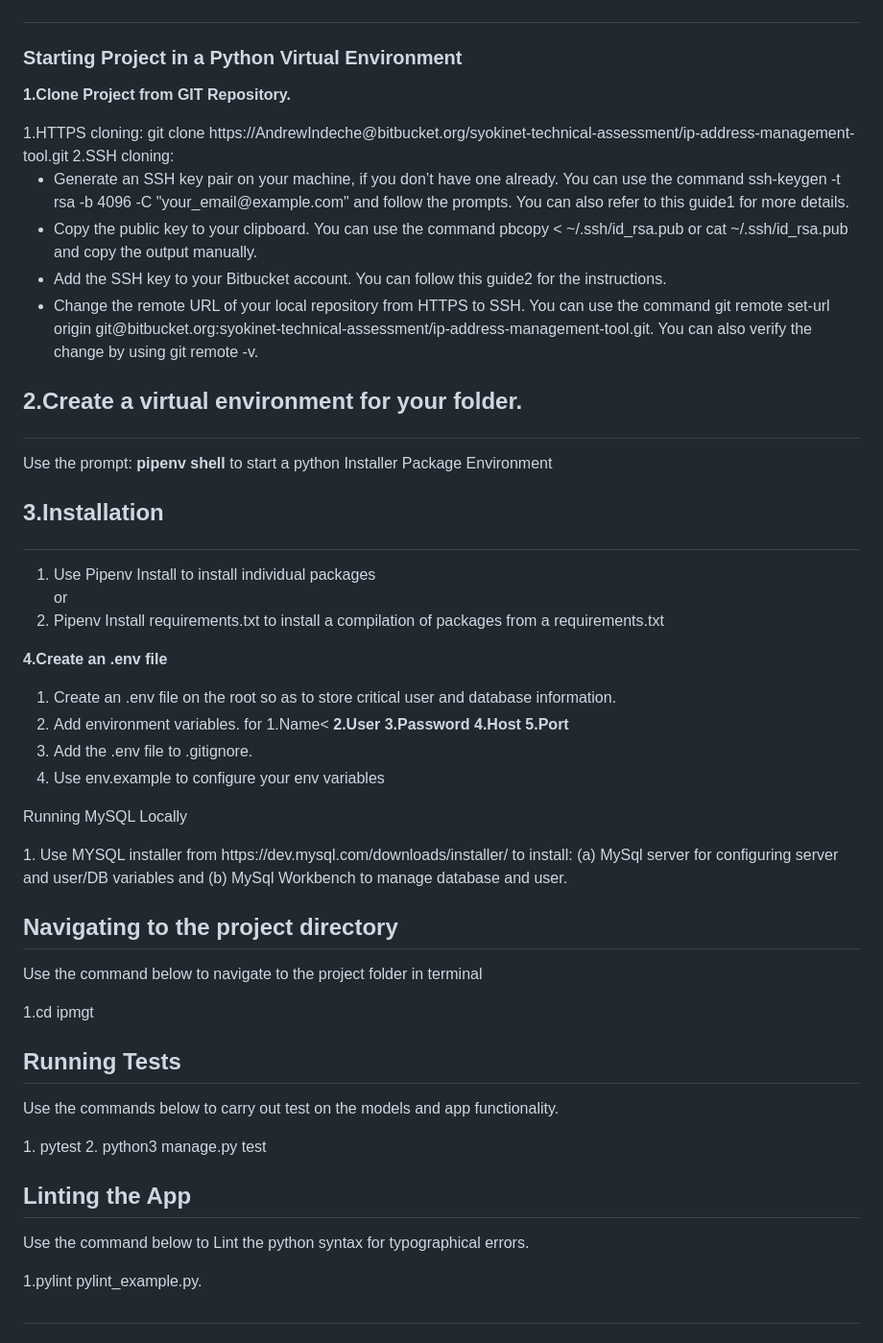
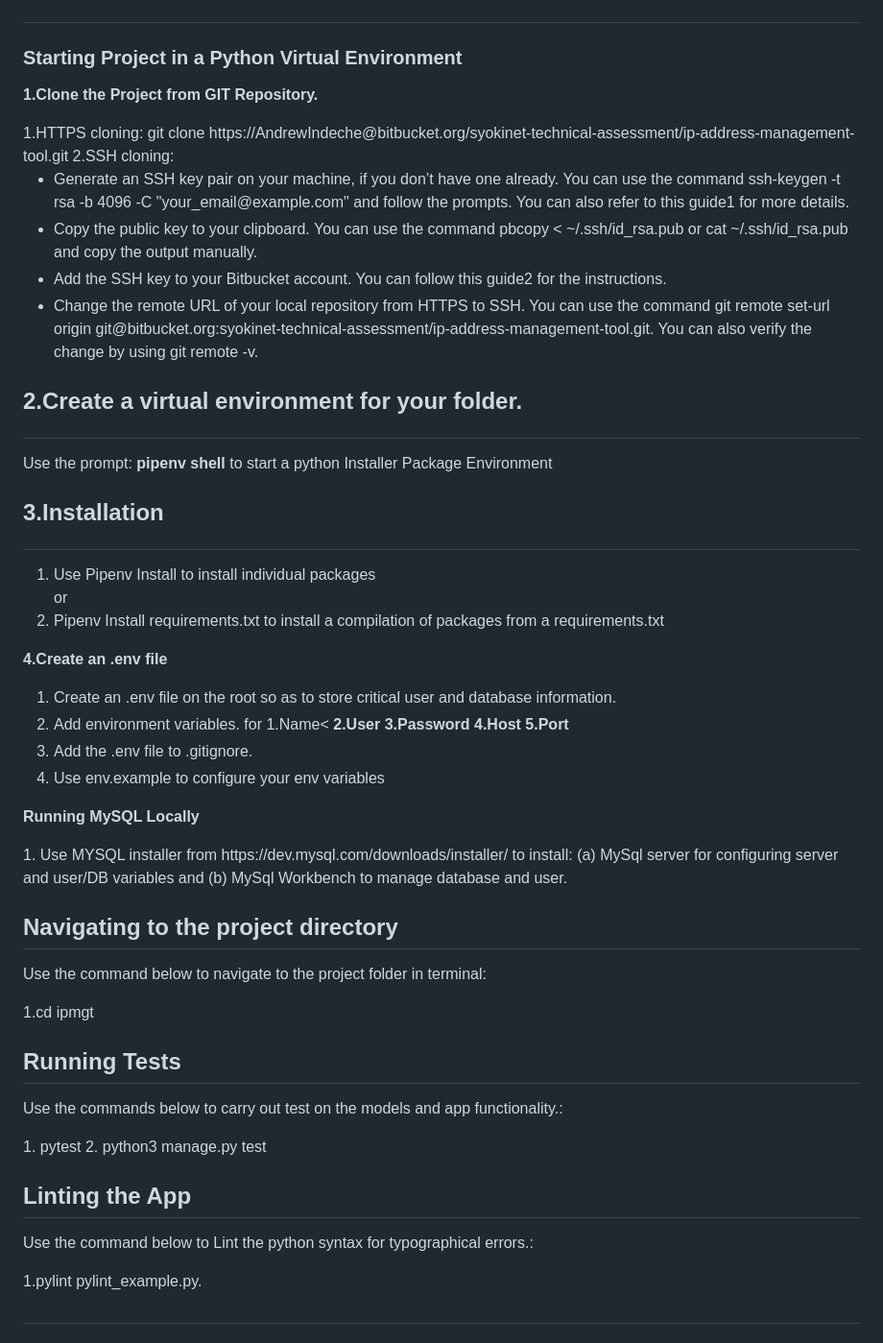
Before and after one commit to andrewindechemain/Address-Mgt-Tool, a Markdown page: README.md, the part around the change. Shown at 96% size. Rendered like a GitHub page.

```diff
--- a/README.md
+++ b/README.md
@@ -44,7 +44,7 @@ Align main heading to the center of the page
 
 ## <h3>Starting Project in a Python Virtual Environment</h3>
 
-<p><b>1.Clone Project from GIT Repository.</b></p>
+<p><b>1.Clone the Project from GIT Repository.</b></p>
   1.HTTPS cloning: git clone https://AndrewIndeche@bitbucket.org/syokinet-technical-assessment/ip-address-management-tool.git</p>
   2.SSH cloning:
   <ul>
@@ -54,11 +54,11 @@ Align main heading to the center of the page
   <li>Change the remote URL of your local repository from HTTPS to SSH. You can use the command git remote set-url origin git@bitbucket.org:syokinet-technical-assessment/ip-address-management-tool.git. You can also verify the change by using git remote -v.</li>
   </ul>
 
-## <p>2.Create a virtual environment for your folder.</p>
+## <p><b>2.Create a virtual environment for your folder.</b></p>
 <p>Use the prompt: <b>pipenv shell</b> to start a python Installer Package Environment</p>
 
 <!-- Installation -->
-## <p>3.Installation</p>
+## <p><b>3.Installation</b></p>
 <ol>
   <li>Use Pipenv Install <package> to install individual packages</li>
                                     or
@@ -73,22 +73,22 @@ Align main heading to the center of the page
        <li>Use env.example to configure your env variables</li>
        </ol>
 <!-- Run Locally -->
-<p> Running MySQL Locally</p>
+<p><b>Running MySQL Locally</b></p>
       1. Use MYSQL installer from https://dev.mysql.com/downloads/installer/ to install:
       (a) MySql server for configuring server and user/DB variables and (b) MySql Workbench to manage database and user.
 <!-- Navigating to the project Directory/Folder -->
 <h2>Navigating to the project directory</h2>
-<p>Use the command below to navigate to the project folder in terminal</p>
+<p>Use the command below to navigate to the project folder in terminal:</p>
   1.cd ipmgt
 <!-- Running Tests on the Application -->
 <h2>Running Tests</h2>
-<p>Use the commands below to carry out test on the models and app functionality.</p>
+<p>Use the commands below to carry out test on the models and app functionality.:</p>
   1. pytest
   2. python3 manage.py test
 
 <!-- Linting the Application -->
 <h2>Linting the App</h2>
-<p>Use the command below to Lint the python syntax for typographical errors.</p>
+<p>Use the command below to Lint the python syntax for typographical errors.:</p>
  1.pylint pylint_example.py.
 <br>
 
```
